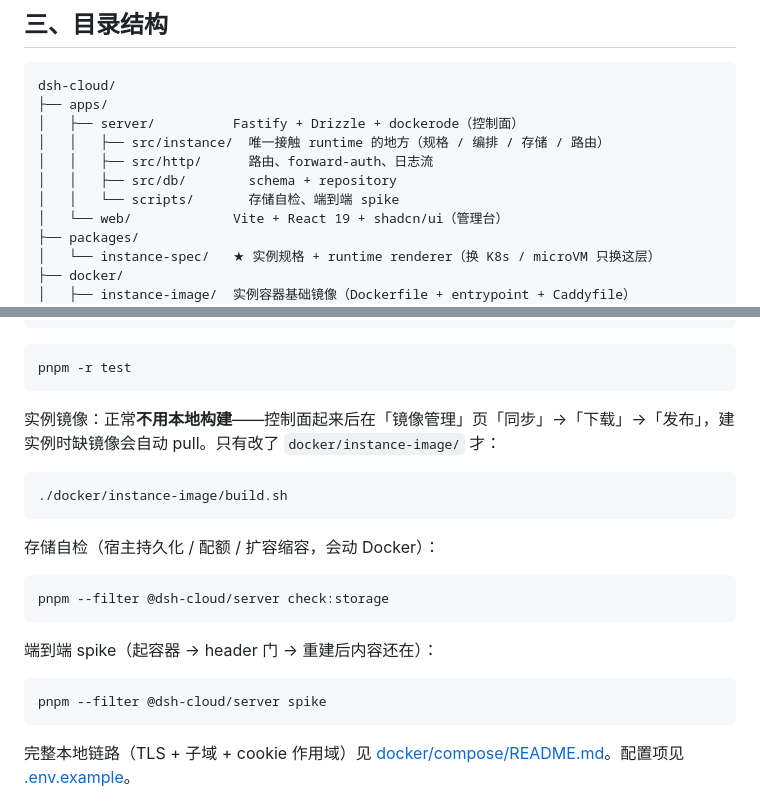
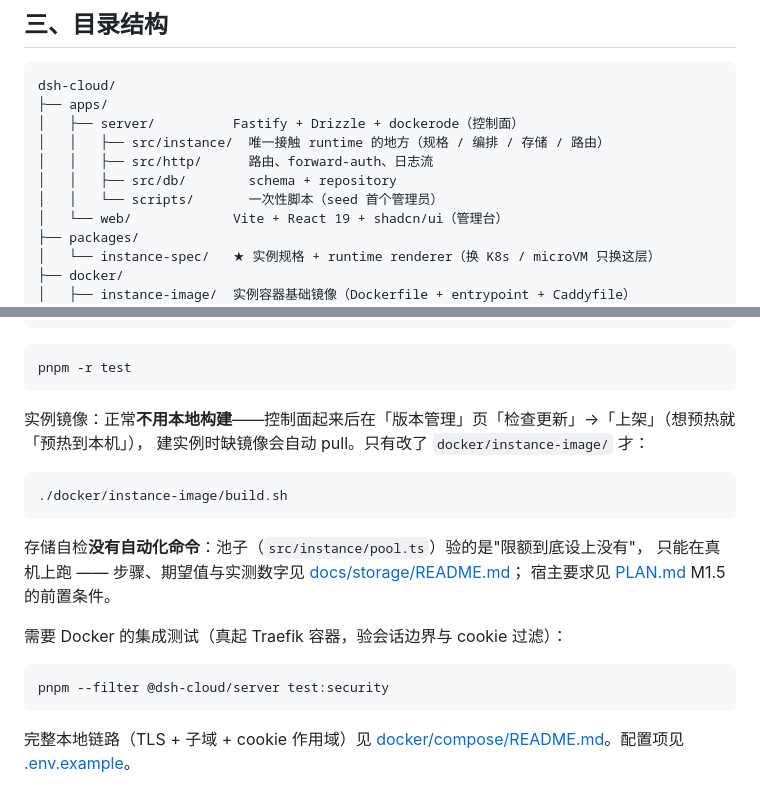
Before and after one commit to eskim2001/dsh-cloud, a Markdown page: AGENTS.md, 2 parts joined by grey strips. Rendered like a GitHub page.

````diff
--- a/AGENTS.md
+++ b/AGENTS.md
@@ -34,7 +34,7 @@ dsh-cloud/
 │   │   ├── src/instance/  唯一接触 runtime 的地方（规格 / 编排 / 存储 / 路由）
 │   │   ├── src/http/      路由、forward-auth、日志流
 │   │   ├── src/db/        schema + repository
-│   │   └── scripts/       存储自检、端到端 spike
+│   │   └── scripts/       一次性脚本（seed 首个管理员）
 │   └── web/             Vite + React 19 + shadcn/ui（管理台）
 ├── packages/
 │   └── instance-spec/   ★ 实例规格 + runtime renderer（换 K8s / microVM 只换这层）
@@ -69,22 +69,21 @@ pnpm -r typecheck
 pnpm -r test
 ```
 
-实例镜像：正常**不用本地构建**——控制面起来后在「镜像管理」页「同步」→「下载」→「发布」，建实例时缺镜像会自动 pull。只有改了 `docker/instance-image/` 才：
+实例镜像：正常**不用本地构建**——控制面起来后在「版本管理」页「检查更新」→「上架」（想预热就「预热到本机」），
+建实例时缺镜像会自动 pull。只有改了 `docker/instance-image/` 才：
 
 ```bash
 ./docker/instance-image/build.sh
 ```
 
-存储自检（宿主持久化 / 配额 / 扩容缩容，会动 Docker）：
+存储自检**没有自动化命令**：池子（`src/instance/pool.ts`）验的是"限额到底设上没有"，
+只能在真机上跑 —— 步骤、期望值与实测数字见 [docs/storage/README.md](docs/storage/README.md)；
+宿主要求见 [PLAN.md](PLAN.md) M1.5 的前置条件。
+
+需要 Docker 的集成测试（真起 Traefik 容器，验会话边界与 cookie 过滤）：
 
 ```bash
-pnpm --filter @dsh-cloud/server check:storage
-```
-
-端到端 spike（起容器 → header 门 → 重建后内容还在）：
-
-```bash
-pnpm --filter @dsh-cloud/server spike
+pnpm --filter @dsh-cloud/server test:security
 ```
 
 完整本地链路（TLS + 子域 + cookie 作用域）见 [docker/compose/README.md](docker/compose/README.md)。配置项见 [.env.example](.env.example)。
````
Also changed, not shown: PLAN.md (+14 -5 lines).
